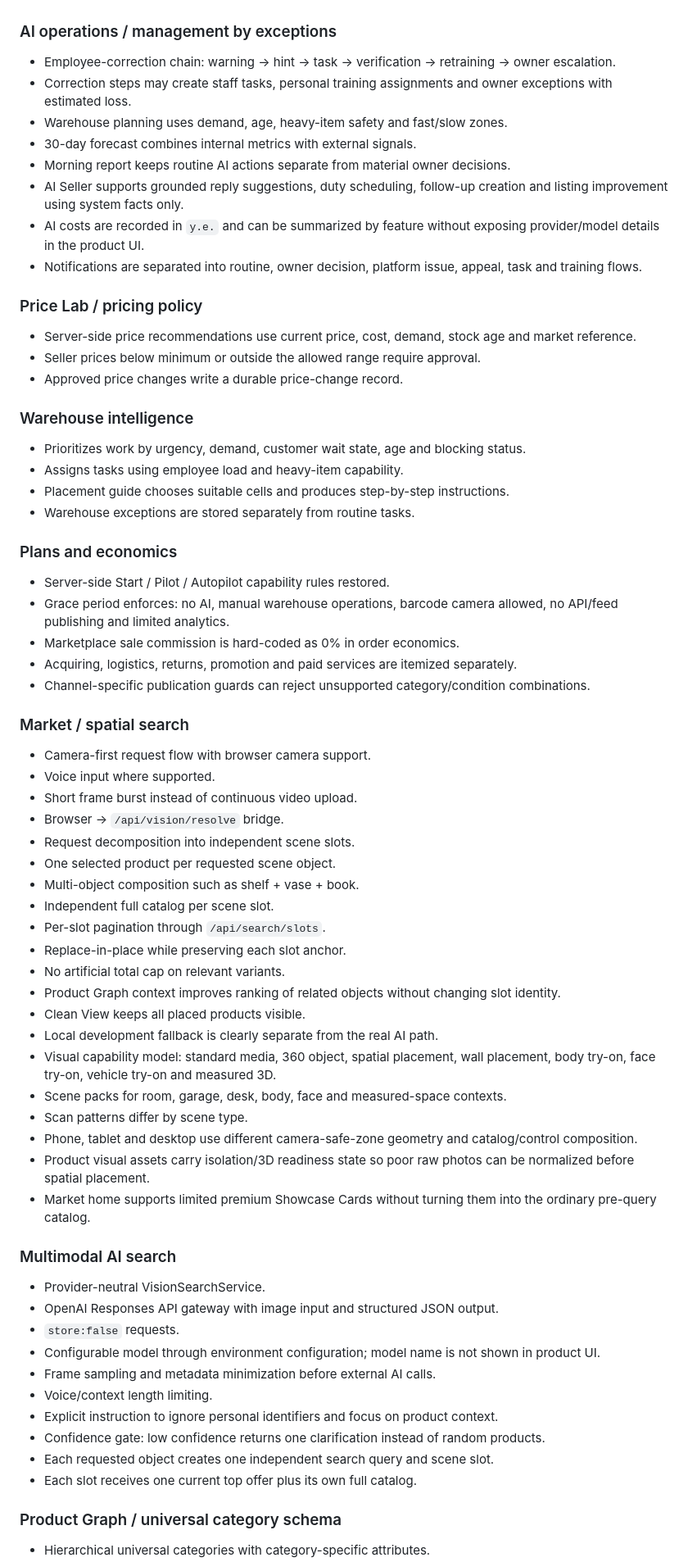
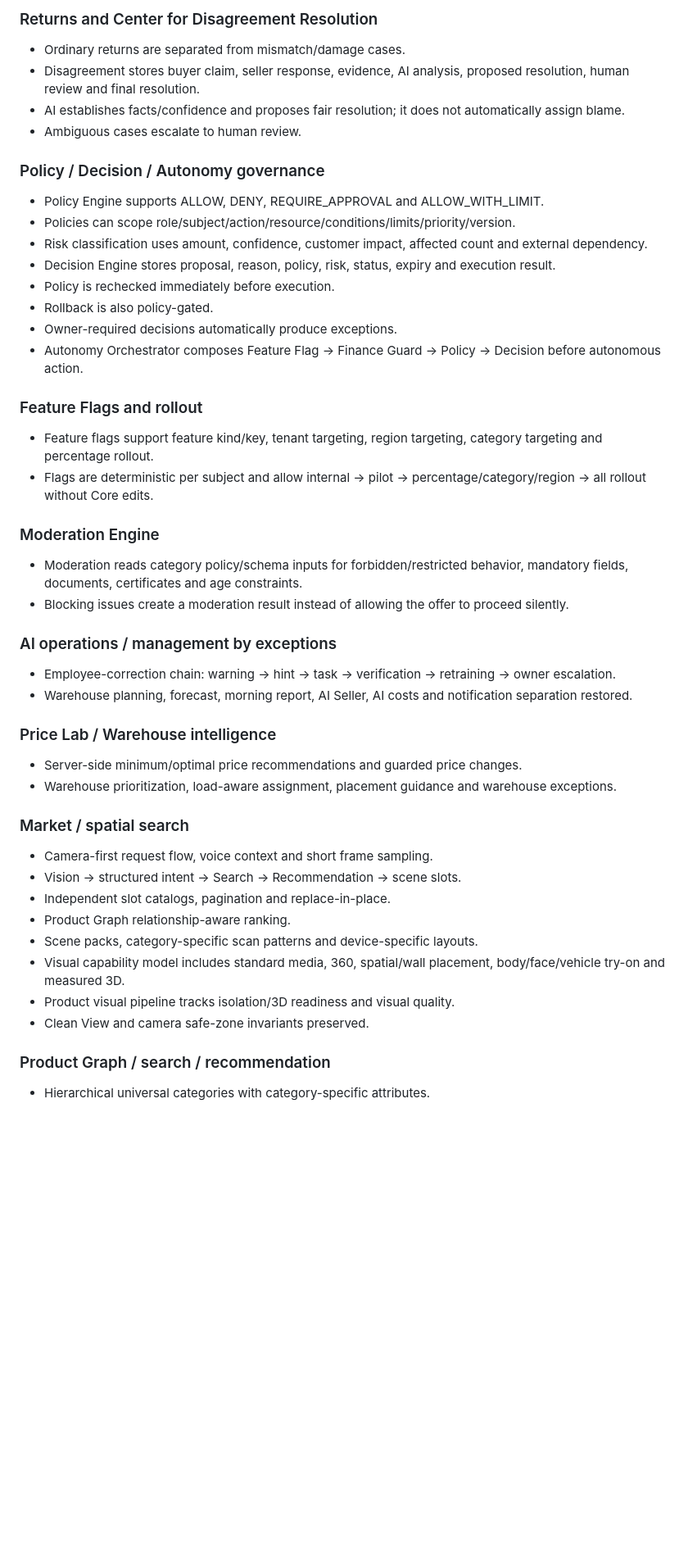
Before and after one commit to vlasov3202-blip1/EP-Base, a Markdown page: RECOVERY_MANIFEST.md, the part around one of its changes. Shown at 82% size. GitHub-like rendering; blank space fills up the shorter version.

```diff
--- a/RECOVERY_MANIFEST.md
+++ b/RECOVERY_MANIFEST.md
@@ -50,65 +91,44 @@ This file is the source of truth after repository-history loss. A feature is con
+### Returns and Center for Disagreement Resolution
+- Ordinary returns are separated from mismatch/damage cases.
+- Disagreement stores buyer claim, seller response, evidence, AI analysis, proposed resolution, human review and final resolution.
+- AI establishes facts/confidence and proposes fair resolution; it does not automatically assign blame.
+- Ambiguous cases escalate to human review.
+
+### Policy / Decision / Autonomy governance
+- Policy Engine supports ALLOW, DENY, REQUIRE_APPROVAL and ALLOW_WITH_LIMIT.
+- Policies can scope role/subject/action/resource/conditions/limits/priority/version.
+- Risk classification uses amount, confidence, customer impact, affected count and external dependency.
+- Decision Engine stores proposal, reason, policy, risk, status, expiry and execution result.
+- Policy is rechecked immediately before execution.
+- Rollback is also policy-gated.
+- Owner-required decisions automatically produce exceptions.
+- Autonomy Orchestrator composes Feature Flag -> Finance Guard -> Policy -> Decision before autonomous action.
+
+### Feature Flags and rollout
+- Feature flags support feature kind/key, tenant targeting, region targeting, category targeting and percentage rollout.
+- Flags are deterministic per subject and allow internal -> pilot -> percentage/category/region -> all rollout without Core edits.
+
+### Moderation Engine
+- Moderation reads category policy/schema inputs for forbidden/restricted behavior, mandatory fields, documents, certificates and age constraints.
+- Blocking issues create a moderation result instead of allowing the offer to proceed silently.
 
 ### AI operations / management by exceptions
 - Employee-correction chain: warning -> hint -> task -> verification -> retraining -> owner escalation.
-- Correction steps may create staff tasks, personal training assignments and owner exceptions with estimated loss.
-- Warehouse planning uses demand, age, heavy-item safety and fast/slow zones.
-- 30-day forecast combines internal metrics with external signals.
-- Morning report keeps routine AI actions separate from material owner decisions.
-- AI Seller supports grounded reply suggestions, duty scheduling, follow-up creation and listing improvement using system facts only.
-- AI costs are recorded in `у.е.` and can be summarized by feature without exposing provider/model details in the product UI.
-- Notifications are separated into routine, owner decision, platform issue, appeal, task and training flows.
+- Warehouse planning, forecast, morning report, AI Seller, AI costs and notification separation restored.
 
-### Price Lab / pricing policy
-- Server-side price recommendations use current price, cost, demand, stock age and market reference.
-- Seller prices below minimum or outside the allowed range require approval.
-- Approved price changes write a durable price-change record.
-
-### Warehouse intelligence
-- Prioritizes work by urgency, demand, customer wait state, age and blocking status.
-- Assigns tasks using employee load and heavy-item capability.
-- Placement guide chooses suitable cells and produces step-by-step instructions.
-- Warehouse exceptions are stored separately from routine tasks.
-
-### Plans and economics
-- Server-side Start / Pilot / Autopilot capability rules restored.
-- Grace period enforces: no AI, manual warehouse operations, barcode camera allowed, no API/feed publishing and limited analytics.
-- Marketplace sale commission is hard-coded as 0% in order economics.
-- Acquiring, logistics, returns, promotion and paid services are itemized separately.
-- Channel-specific publication guards can reject unsupported category/condition combinations.
+### Price Lab / Warehouse intelligence
+- Server-side minimum/optimal price recommendations and guarded price changes.
+- Warehouse prioritization, load-aware assignment, placement guidance and warehouse exceptions.
 
 ### Market / spatial search
-- Camera-first request flow with browser camera support.
-- Voice input where supported.
-- Short frame burst instead of continuous video upload.
-- Browser -> `/api/vision/resolve` bridge.
-- Request decomposition into independent scene slots.
-- One selected product per requested scene object.
-- Multi-object composition such as shelf + vase + book.
-- Independent full catalog per scene slot.
-- Per-slot pagination through `/api/search/slots`.
-- Replace-in-place while preserving each slot anchor.
-- No artificial total cap on relevant variants.
-- Product Graph context improves ranking of related objects without changing slot identity.
-- Clean View keeps all placed products visible.
-- Local development fallback is clearly separate from the real AI path.
-- Visual capability model: standard media, 360 object, spatial placement, wall placement, body try-on, face try-on, vehicle try-on and measured 3D.
-- Scene packs for room, garage, desk, body, face and measured-space contexts.
-- Scan patterns differ by scene type.
-- Phone, tablet and desktop use different camera-safe-zone geometry and catalog/control composition.
-- Product visual assets carry isolation/3D readiness state so poor raw photos can be normalized before spatial placement.
-- Market home supports limited premium Showcase Cards without turning them into the ordinary pre-query catalog.
+- Camera-first request flow, voice context and short frame sampling.
+- Vision -> structured intent -> Search -> Recommendation -> scene slots.
+- Independent slot catalogs, pagination and replace-in-place.
+- Product Graph relationship-aware ranking.
+- Scene packs, category-specific scan patterns and device-specific layouts.
+- Visual capability model includes standard media, 360, spatial/wall placement, body/face/vehicle try-on and measured 3D.
+- Product visual pipeline tracks isolation/3D readiness and visual quality.
+- Clean View and camera safe-zone invariants preserved.
 
-### Multimodal AI search
-- Provider-neutral VisionSearchService.
-- OpenAI Responses API gateway with image input and structured JSON output.
-- `store:false` requests.
-- Configurable model through environment configuration; model name is not shown in product UI.
-- Frame sampling and metadata minimization before external AI calls.
-- Voice/context length limiting.
-- Explicit instruction to ignore personal identifiers and focus on product context.
-- Confidence gate: low confidence returns one clarification instead of random products.
-- Each requested object creates one independent search query and scene slot.
-- Each slot receives one current top offer plus its own full catalog.
-
-### Product Graph / universal category schema
+### Product Graph / search / recommendation
 - Hierarchical universal categories with category-specific attributes.
```
Also changed, not shown: other parts of RECOVERY_MANIFEST.md (+115 -145 lines).
